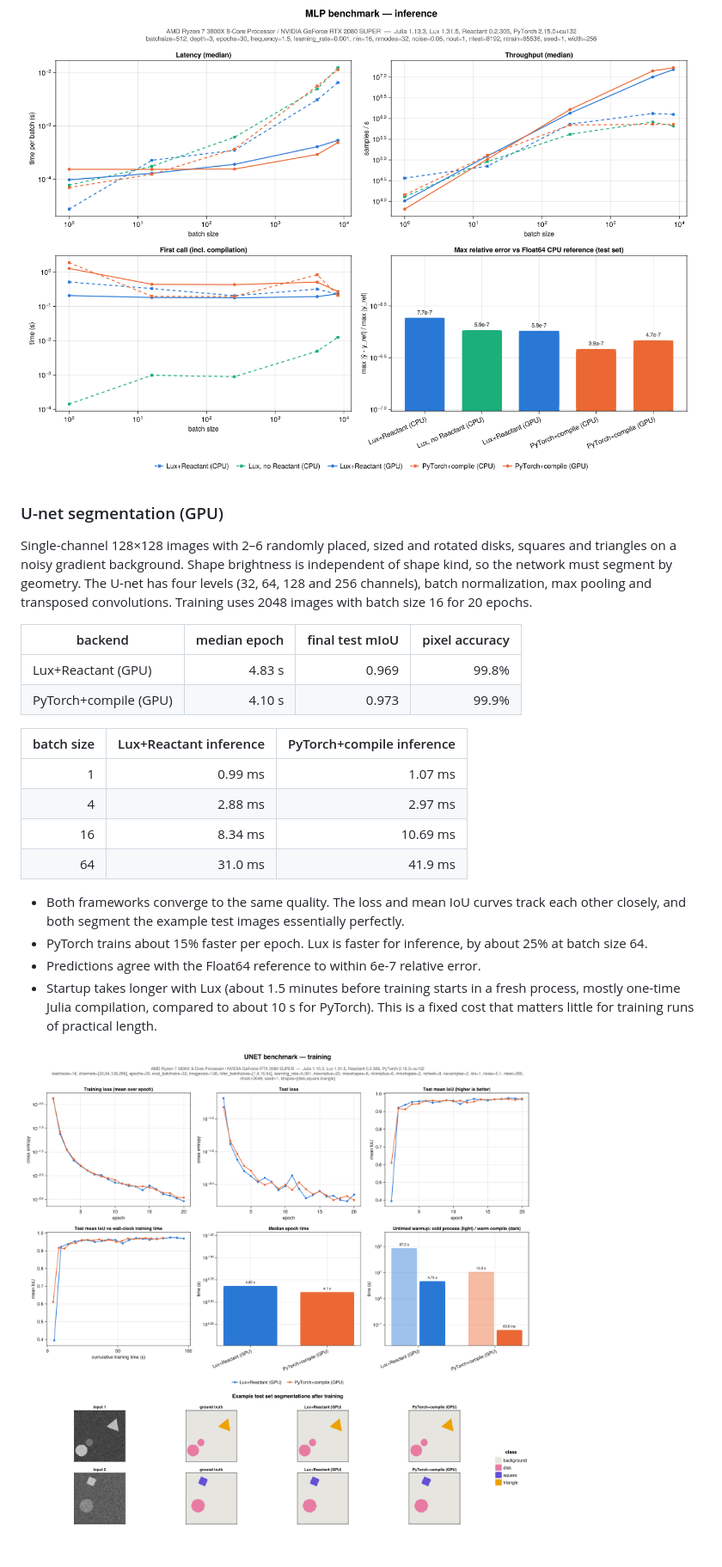
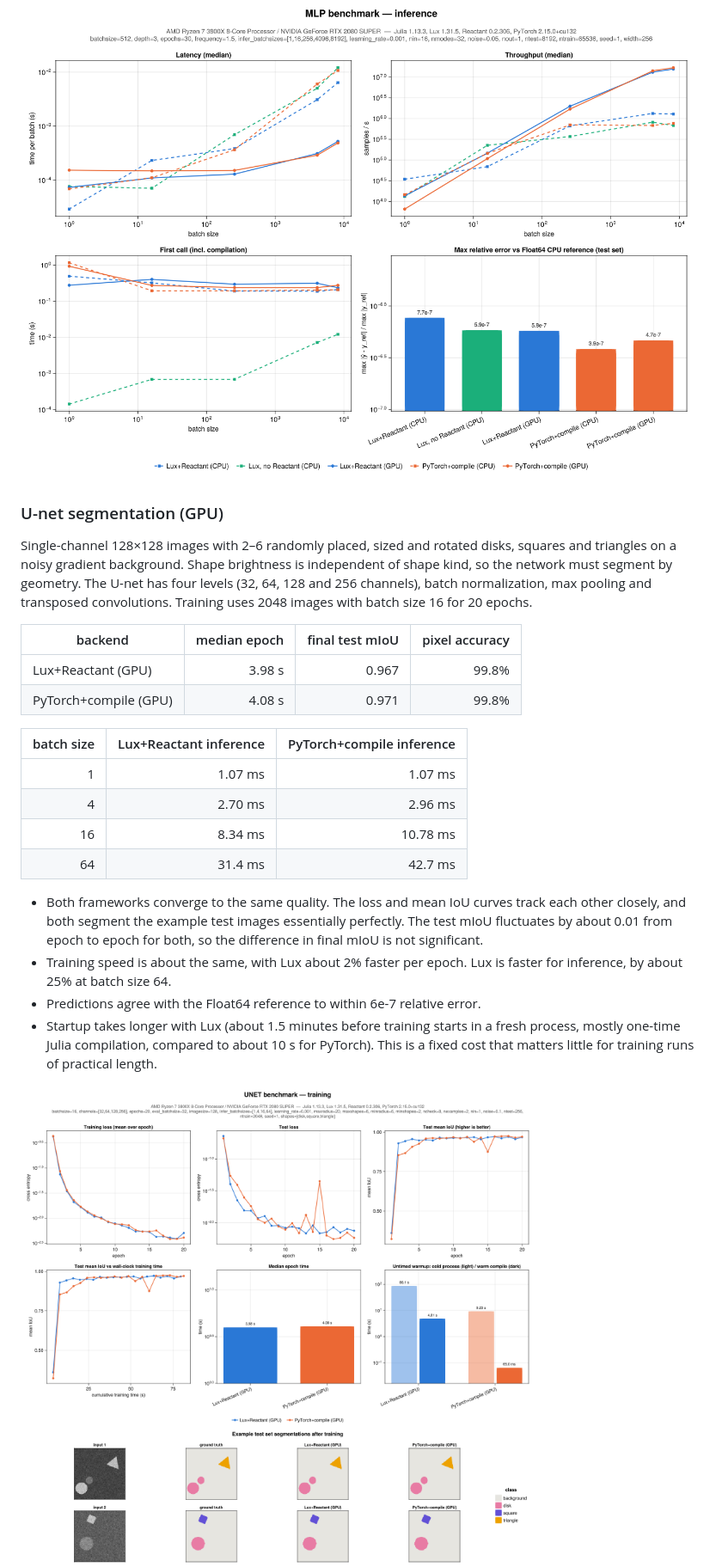
Before and after one commit to ExpandingMan/PracticalLuxBench.jl, a Markdown page: README.md, the part around one of its changes. Shown at 86% size. Rendered like a GitHub page; pictures changed too: results/mlp_infer.png, results/unet_infer.png, results/unet_train.png; blank space fills up the shorter version.

Commit message:
bump reactant version

```diff
--- a/README.md
+++ b/README.md
@@ -120,19 +125,21 @@ normalization, max pooling and transposed convolutions.  Training uses 2048 imag
 
 | backend               | median epoch | final test mIoU | pixel accuracy |
 |-----------------------|-------------:|----------------:|---------------:|
-| Lux+Reactant (GPU)    |      4.83 s  |          0.969  |         99.8%  |
-| PyTorch+compile (GPU) |      4.10 s  |          0.973  |         99.9%  |
+| Lux+Reactant (GPU)    |      3.98 s  |          0.967  |         99.8%  |
+| PyTorch+compile (GPU) |      4.08 s  |          0.971  |         99.8%  |
 
 | batch size | Lux+Reactant inference | PyTorch+compile inference |
 |-----------:|-----------------------:|--------------------------:|
-|          1 |                 0.99 ms |                   1.07 ms |
-|          4 |                 2.88 ms |                   2.97 ms |
-|         16 |                 8.34 ms |                  10.69 ms |
-|         64 |                31.0 ms  |                  41.9 ms  |
+|          1 |                 1.07 ms |                   1.07 ms |
+|          4 |                 2.70 ms |                   2.96 ms |
+|         16 |                 8.34 ms |                  10.78 ms |
+|         64 |                31.4 ms  |                  42.7 ms  |
 
 - Both frameworks converge to the same quality.  The loss and mean IoU curves track each other
-  closely, and both segment the example test images essentially perfectly.
-- PyTorch trains about 15% faster per epoch.  Lux is faster for inference, by about 25% at batch size 64.
+  closely, and both segment the example test images essentially perfectly.  The test mIoU fluctuates
+  by about 0.01 from epoch to epoch for both, so the difference in final mIoU is not significant.
+- Training speed is about the same, with Lux about 2% faster per epoch.  Lux is faster for
+  inference, by about 25% at batch size 64.
 - Predictions agree with the Float64 reference to within 6e-7 relative error.
 - Startup takes longer with Lux (about 1.5 minutes before training starts in a fresh process,
   mostly one-time Julia compilation, compared to about 10 s for PyTorch).  This is a fixed cost that
```
Also changed, not shown: other parts of README.md (+22 -16 lines), results/mlp_train.png, 6 other files.
